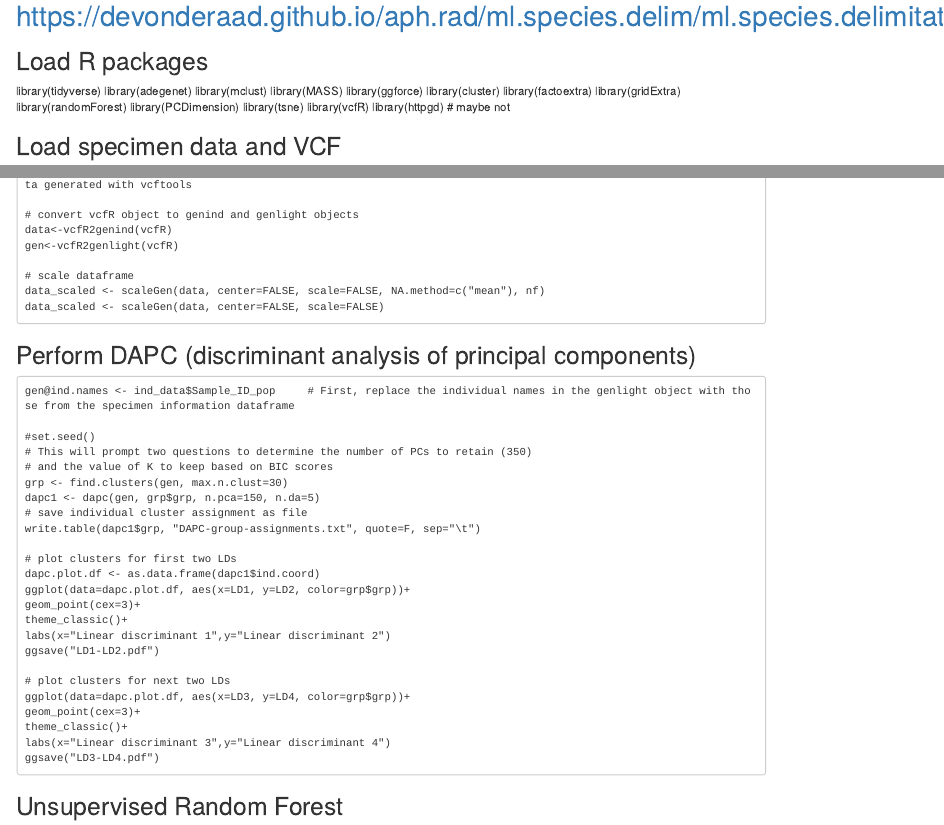
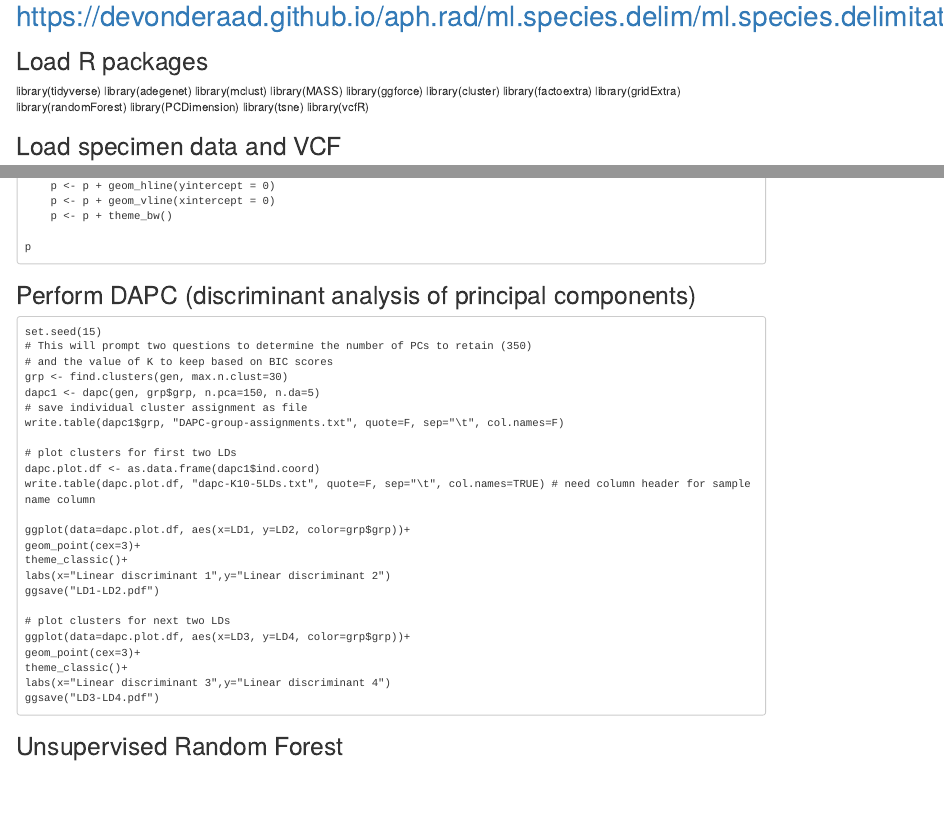
Before and after one commit to TannerMyers/distichus-population-genomics, an R Markdown document (population-structure/scripts/ML_species-delimitation.Rmd): the page in a window 1100 px wide, from its top, and a second part further down, joined at a grey line. Rendered offline with R 4.5, knitr and Pandoc, with nearby package versions.

Commit message:
Updating DAPC and PCA code

```diff
--- a/population-structure/scripts/ML_species-delimitation.Rmd
+++ b/population-structure/scripts/ML_species-delimitation.Rmd
@@ -14,7 +14,6 @@ library(randomForest)
 library(PCDimension)
 library(tsne)
 library(vcfR)
-library(httpgd) # maybe not
 
 ## Load specimen data and VCF
 ind_data <- read_table("~/distichus-ddRAD/info/distichus-popmap-master.tsv", col_names=TRUE)
@@ -45,18 +58,24 @@ ind_data <- ind_data[ind_data$File_path %in% vcfR_samples,]
+        p <- p + geom_hline(yintercept = 0)
+        p <- p + geom_vline(xintercept = 0)
+        p <- p + theme_bw()
+
+    p
+
 ################################################################
 ## Perform DAPC (discriminant analysis of principal components)
 
-    gen@ind.names <- ind_data$Sample_ID_pop     # First, replace the individual names in the genlight object with those from the specimen information dataframe
-
-    #set.seed()
+    set.seed(15)
     # This will prompt two questions to determine the number of PCs to retain (350)
     # and the value of K to keep based on BIC scores
     grp <- find.clusters(gen, max.n.clust=30)
     dapc1 <- dapc(gen, grp$grp, n.pca=150, n.da=5)
     # save individual cluster assignment as file
-    write.table(dapc1$grp, "DAPC-group-assignments.txt", quote=F, sep="\t")
+    write.table(dapc1$grp, "DAPC-group-assignments.txt", quote=F, sep="\t", col.names=F)
 
     # plot clusters for first two LDs
     dapc.plot.df <- as.data.frame(dapc1$ind.coord)
+    write.table(dapc.plot.df, "dapc-K10-5LDs.txt", quote=F, sep="\t", col.names=TRUE) # need column header for sample name column
+
     ggplot(data=dapc.plot.df, aes(x=LD1, y=LD2, color=grp$grp))+
     geom_point(cex=3)+
     theme_classic()+
```
Also changed, not shown: population-structure/scripts/ML_species-delimitation.Rmd (14 more changed lines).
